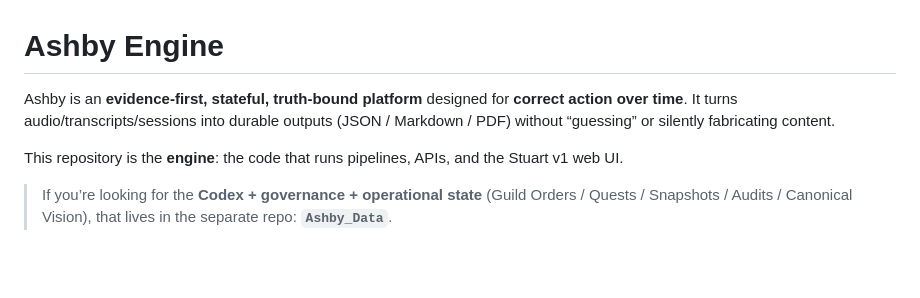
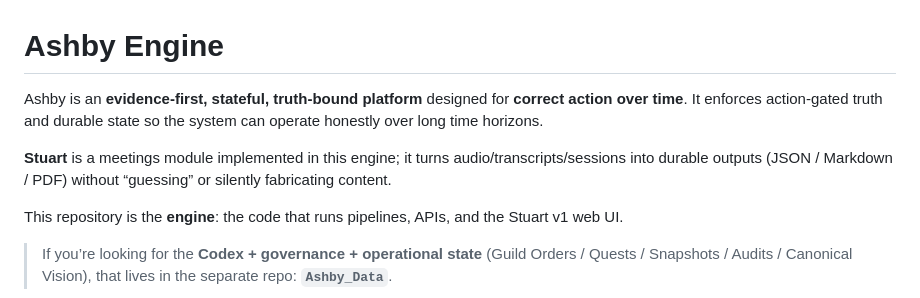
Before and after one commit to n0tsolikely/ashby, a Markdown page: README.md, the part around the change. Drawn GitHub-style; blank space fills up the shorter version.

Commit message:
README: clarify Ashby platform vs Stuart meetings module

```diff
--- a/README.md
+++ b/README.md
@@ -1,7 +1,9 @@
 # Ashby Engine
 
 Ashby is an **evidence-first, stateful, truth-bound platform** designed for **correct action over time**.
-It turns audio/transcripts/sessions into durable outputs (JSON / Markdown / PDF) without “guessing” or silently fabricating content.
+It enforces action-gated truth and durable state so the system can operate honestly over long time horizons.
+
+**Stuart** is a meetings module implemented in this engine; it turns audio/transcripts/sessions into durable outputs (JSON / Markdown / PDF) without “guessing” or silently fabricating content.
 
 This repository is the **engine**: the code that runs pipelines, APIs, and the Stuart v1 web UI.
 
```
